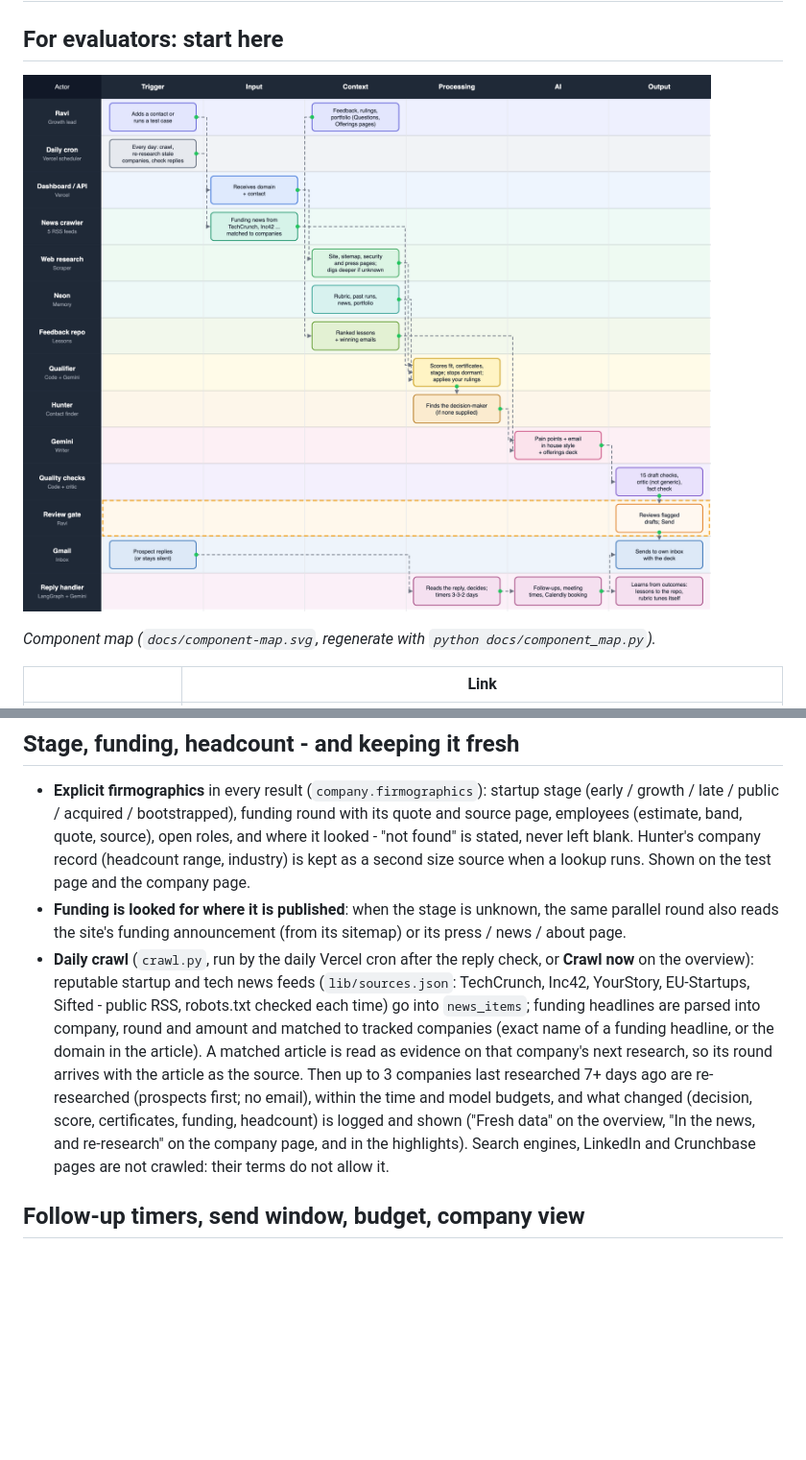
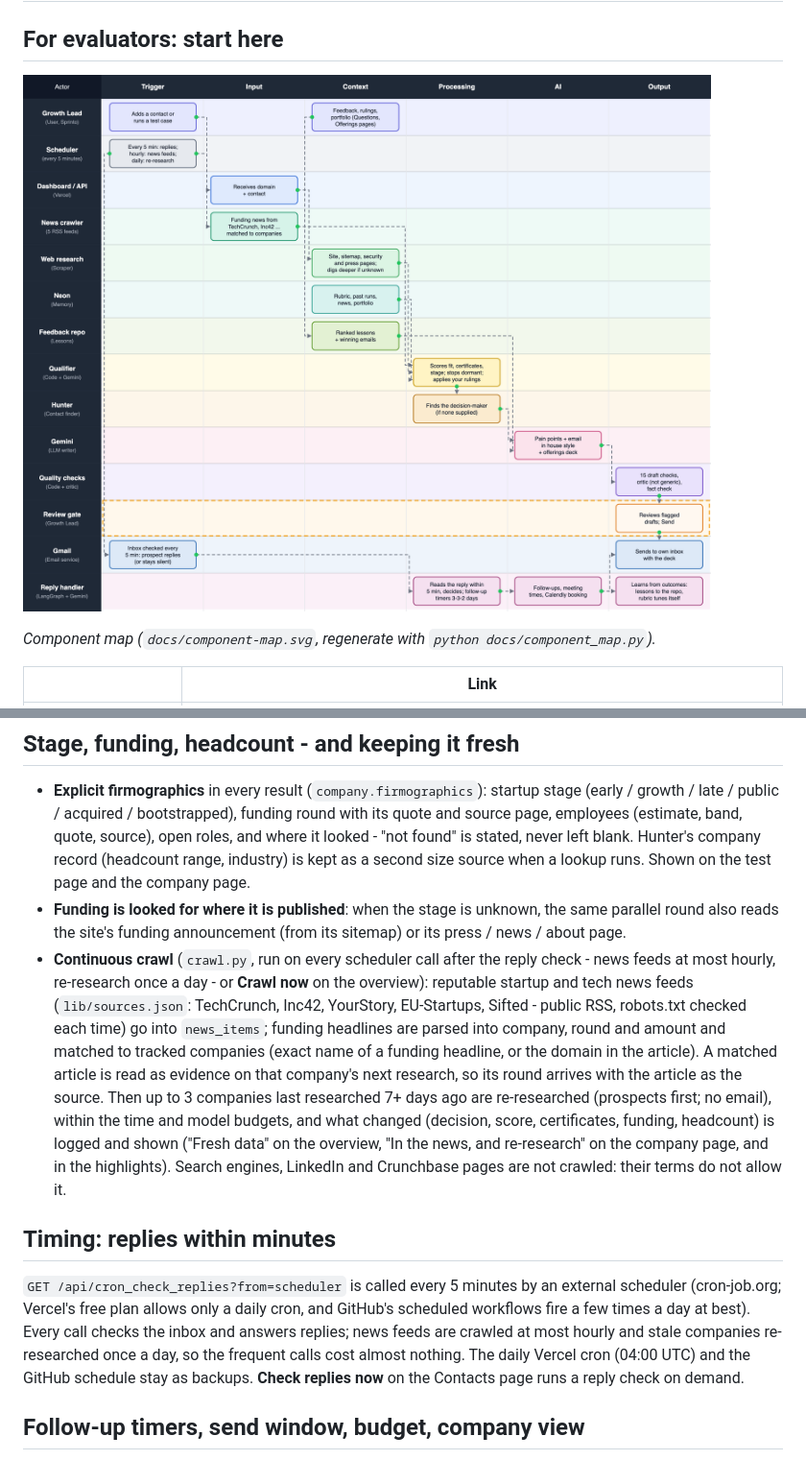
Before and after one commit to ravibussareddy-stack/sprinto-cold-outreach, a Markdown page: README.md, 2 parts joined by grey strips. Shown at 96% size. GitHub-like rendering; pictures changed too: docs/component-map.png; blank space fills up the shorter version.

```diff
--- a/README.md
+++ b/README.md
@@ -269,7 +269,7 @@ flags ("judgement call waiting for you: ..."), on the Questions page (badge in t
   company page.
 - **Funding is looked for where it is published**: when the stage is unknown, the same parallel round also reads the
   site's funding announcement (from its sitemap) or its press / news / about page.
-- **Daily crawl** (`crawl.py`, run by the daily Vercel cron after the reply check, or **Crawl now** on the overview):
+- **Continuous crawl** (`crawl.py`, run on every scheduler call after the reply check - news feeds at most hourly, re-research once a day - or **Crawl now** on the overview):
   reputable startup and tech news feeds (`lib/sources.json`: TechCrunch, Inc42, YourStory, EU-Startups, Sifted - public
   RSS, robots.txt checked each time) go into `news_items`; funding headlines are parsed into company, round and amount
   and matched to tracked companies (exact name of a funding headline, or the domain in the article). A matched article
@@ -278,6 +278,14 @@ flags ("judgement call waiting for you: ..."), on the Questions page (badge in t
   budgets, and what changed (decision, score, certificates, funding, headcount) is logged and shown ("Fresh data" on
   the overview, "In the news, and re-research" on the company page, and in the highlights). Search engines, LinkedIn
   and Crunchbase pages are not crawled: their terms do not allow it.
+
+## Timing: replies within minutes
+
+`GET /api/cron_check_replies?from=scheduler` is called every 5 minutes by an external scheduler (cron-job.org; Vercel's
+free plan allows only a daily cron, and GitHub's scheduled workflows fire a few times a day at best). Every call
+checks the inbox and answers replies; news feeds are crawled at most hourly and stale companies re-researched once a
+day, so the frequent calls cost almost nothing. The daily Vercel cron (04:00 UTC) and the GitHub schedule stay as
+backups. **Check replies now** on the Contacts page runs a reply check on demand.
 
 ## Follow-up timers, send window, budget, company view
 
```
Also changed, not shown: 6 other files.
